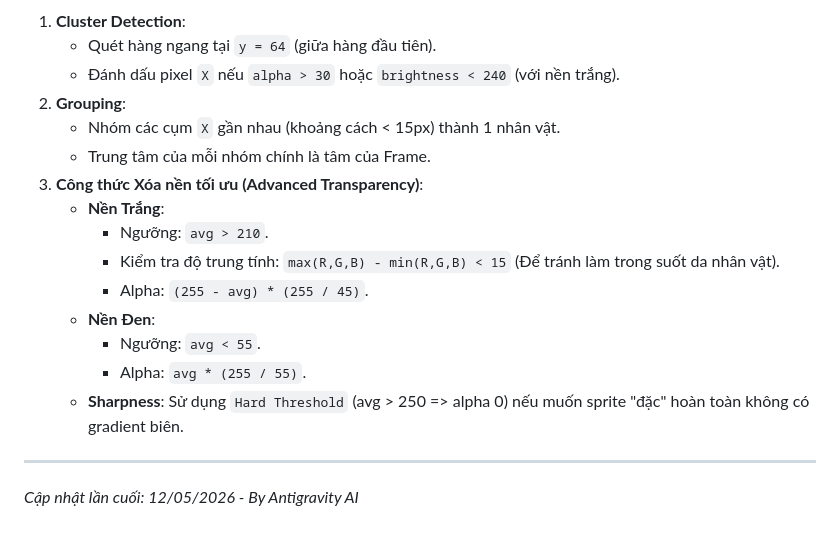
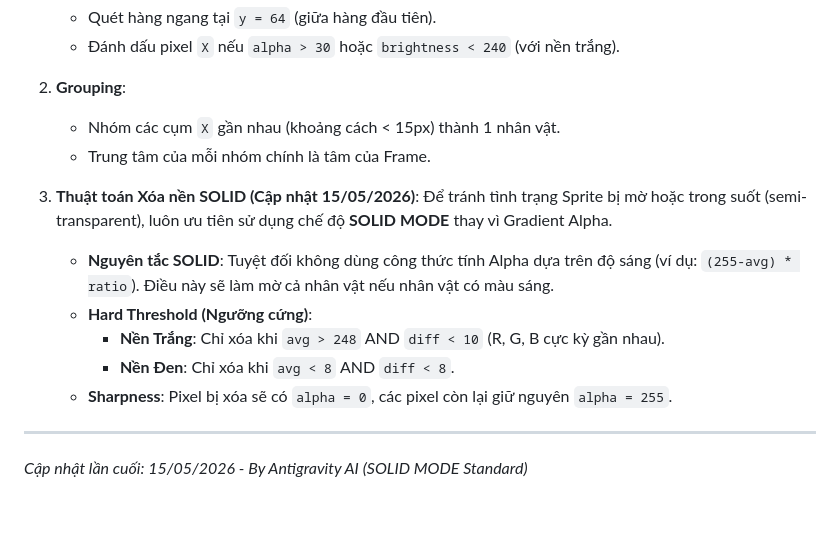
Before and after one commit to namtiennguyen97/silver_hand_bot, a Markdown page: ZOMBIE_SYSTEM_README.md, the part around the change. Rendered like a GitHub page.

Commit message:
update doc for remove zombies

```diff
--- a/ZOMBIE_SYSTEM_README.md
+++ b/ZOMBIE_SYSTEM_README.md
@@ -50,15 +50,14 @@ sh = Math.floor((rowIdx + 1) * (totalHeight / totalRows)) - sy
 2.  **Grouping**:
     - Nhóm các cụm `X` gần nhau (khoảng cách < 15px) thành 1 nhân vật.
     - Trung tâm của mỗi nhóm chính là tâm của Frame.
-3.  **Công thức Xóa nền tối ưu (Advanced Transparency)**:
-    - **Nền Trắng**:
-        - Ngưỡng: `avg > 210`.
-        - Kiểm tra độ trung tính: `max(R,G,B) - min(R,G,B) < 15` (Để tránh làm trong suốt da nhân vật).
-        - Alpha: `(255 - avg) * (255 / 45)`.
-    - **Nền Đen**:
-        - Ngưỡng: `avg < 55`.
-        - Alpha: `avg * (255 / 55)`.
-    - **Sharpness**: Sử dụng `Hard Threshold` (avg > 250 => alpha 0) nếu muốn sprite "đặc" hoàn toàn không có gradient biên.
+3.  **Thuật toán Xóa nền SOLID (Cập nhật 15/05/2026)**:
+    Để tránh tình trạng Sprite bị mờ hoặc trong suốt (semi-transparent), luôn ưu tiên sử dụng chế độ **SOLID MODE** thay vì Gradient Alpha.
+
+    - **Nguyên tắc SOLID**: Tuyệt đối không dùng công thức tính Alpha dựa trên độ sáng (ví dụ: `(255-avg) * ratio`). Điều này sẽ làm mờ cả nhân vật nếu nhân vật có màu sáng.
+    - **Hard Threshold (Ngưỡng cứng)**:
+        - **Nền Trắng**: Chỉ xóa khi `avg > 248` AND `diff < 10` (R, G, B cực kỳ gần nhau).
+        - **Nền Đen**: Chỉ xóa khi `avg < 8` AND `diff < 8`.
+    - **Sharpness**: Pixel bị xóa sẽ có `alpha = 0`, các pixel còn lại giữ nguyên `alpha = 255`.
 
 ---
-*Cập nhật lần cuối: 12/05/2026 - By Antigravity AI*
+*Cập nhật lần cuối: 15/05/2026 - By Antigravity AI (SOLID MODE Standard)*
```
